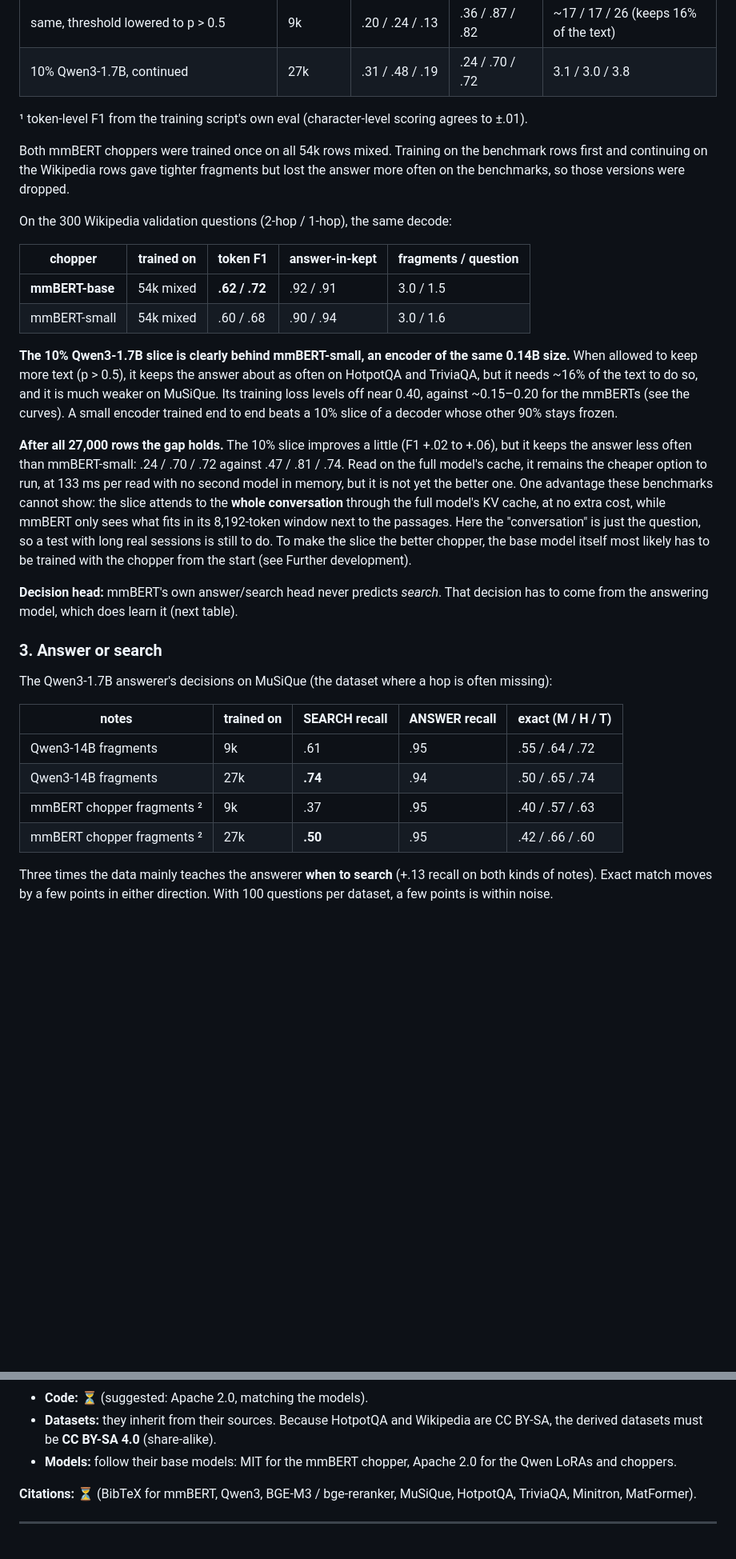
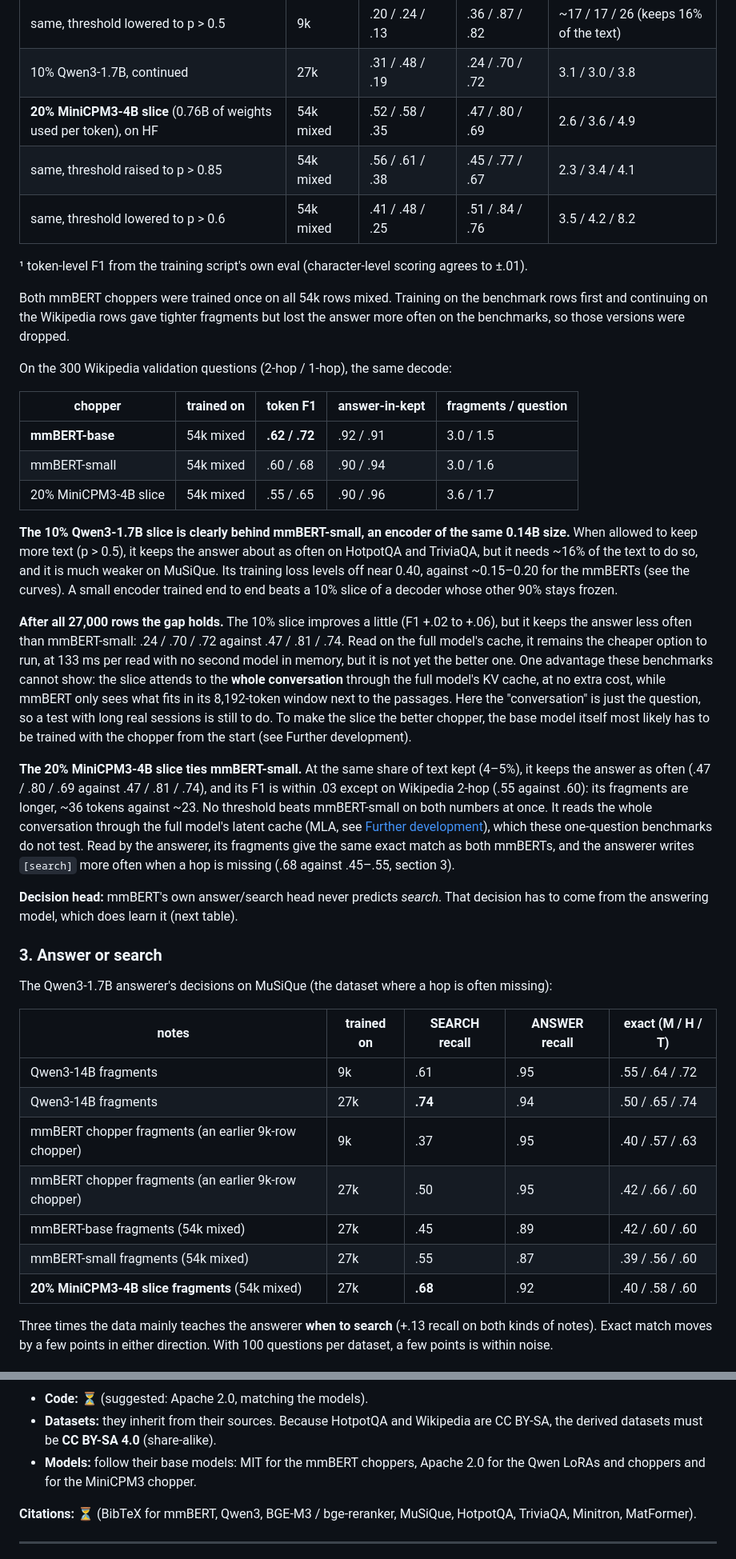
Before and after one commit to wiiiktor/chopper_demo, a Markdown page: README.md, 2 parts joined by grey strips. Shown at 80% size. Rendered like a GitHub page; blank space fills up the shorter version.

```diff
--- a/README.md
+++ b/README.md
@@ -364,6 +376,9 @@ Decoded at p > 0.8, gaps ≤ 5 tokens merged, runs < 4 tokens dropped:
 | **10% Qwen3-1.7B, end of the 9k epoch** | 9k | .29 / .42 / .17 | .22 / .65 / .71 | 2.9 / 2.9 / 3.8 |
 | same, threshold lowered to p > 0.5 | 9k | .20 / .24 / .13 | .36 / .87 / .82 | ~17 / 17 / 26 (keeps 16% of the text) |
 | 10% Qwen3-1.7B, continued | 27k | .31 / .48 / .19 | .24 / .70 / .72 | 3.1 / 3.0 / 3.8 |
+| **20% MiniCPM3-4B slice** (0.76B of weights used per token), on HF | 54k mixed | .52 / .58 / .35 | .47 / .80 / .69 | 2.6 / 3.6 / 4.9 |
+| same, threshold raised to p > 0.85 | 54k mixed | .56 / .61 / .38 | .45 / .77 / .67 | 2.3 / 3.4 / 4.1 |
+| same, threshold lowered to p > 0.6 | 54k mixed | .41 / .48 / .25 | .51 / .84 / .76 | 3.5 / 4.2 / 8.2 |
 
 ¹ token-level F1 from the training script's own eval (character-level scoring agrees to ±.01).
 
@@ -377,6 +392,7 @@ On the 300 Wikipedia validation questions (2-hop / 1-hop), the same decode:
 |---|---|---|---|---|
 | **mmBERT-base** | 54k mixed | **.62 / .72** | .92 / .91 | 3.0 / 1.5 |
 | mmBERT-small | 54k mixed | .60 / .68 | .90 / .94 | 3.0 / 1.6 |
+| 20% MiniCPM3-4B slice | 54k mixed | .55 / .65 | .90 / .96 | 3.6 / 1.7 |
 
 
 **The 10% Qwen3-1.7B slice is clearly behind mmBERT-small, an encoder of the same 0.14B size.** When allowed to keep
@@ -393,6 +409,14 @@ the "conversation" is just the question, so a test with long real sessions is st
 better chopper, the base model itself most likely has to be trained with the chopper from the start (see Further
 development).
 
+**The 20% MiniCPM3-4B slice ties mmBERT-small.** At the same share of text kept (4–5%), it keeps the answer as often
+(.47 / .80 / .69 against .47 / .81 / .74), and its F1 is within .03 except on Wikipedia 2-hop (.55 against .60): its
+fragments are longer, ~36 tokens against ~23. No threshold beats mmBERT-small on both numbers at once. It reads the
+whole conversation through the full model's latent cache (MLA, see
+[Further development](#a-host-with-latent-attention-minicpm3-4b)), which these one-question benchmarks do not test.
+Read by the answerer, its fragments give the same exact match as both mmBERTs, and the answerer writes `[search]`
+more often when a hop is missing (.68 against .45–.55, section 3).
+
 **Decision head:** mmBERT's own answer/search head never predicts *search*. That decision has to come from the
 answering model, which does learn it (next table).
 
@@ -404,8 +428,11 @@ The Qwen3-1.7B answerer's decisions on MuSiQue (the dataset where a hop is often
 |---|---|---|---|---|
 | Qwen3-14B fragments | 9k | .61 | .95 | .55 / .64 / .72 |
 | Qwen3-14B fragments | 27k | **.74** | .94 | .50 / .65 / .74 |
-| mmBERT chopper fragments ² | 9k | .37 | .95 | .40 / .57 / .63 |
-| mmBERT chopper fragments ² | 27k | **.50** | .95 | .42 / .66 / .60 |
+| mmBERT chopper fragments (an earlier 9k-row chopper) | 9k | .37 | .95 | .40 / .57 / .63 |
+| mmBERT chopper fragments (an earlier 9k-row chopper) | 27k | .50 | .95 | .42 / .66 / .60 |
+| mmBERT-base fragments (54k mixed) | 27k | .45 | .89 | .42 / .60 / .60 |
+| mmBERT-small fragments (54k mixed) | 27k | .55 | .87 | .39 / .56 / .60 |
+| **20% MiniCPM3-4B slice fragments** (54k mixed) | 27k | **.68** | .92 | .40 / .58 / .60 |
 
 Three times the data mainly teaches the answerer **when to search** (+.13 recall on both kinds of notes). Exact
 match moves by a few points in either direction. With 100 questions per dataset, a few points is within noise.
@@ -611,7 +641,8 @@ after the fact.
 - **Code:** ⏳ (suggested: Apache 2.0, matching the models).
 - **Datasets:** they inherit from their sources. Because HotpotQA and Wikipedia are CC BY-SA, the derived datasets
   must be **CC BY-SA 4.0** (share-alike).
-- **Models:** follow their base models: MIT for the mmBERT chopper, Apache 2.0 for the Qwen LoRAs and choppers.
+- **Models:** follow their base models: MIT for the mmBERT choppers, Apache 2.0 for the Qwen LoRAs and choppers and for
+  the MiniCPM3 chopper.
 
 **Citations:** ⏳ (BibTeX for mmBERT, Qwen3, BGE-M3 / bge-reranker, MuSiQue, HotpotQA, TriviaQA, Minitron, MatFormer).
 
```
Also changed, not shown: other parts of README.md (+51 -32 lines), figures/training_curves.png, figures/training_curves_dark.png, 11 other files.
